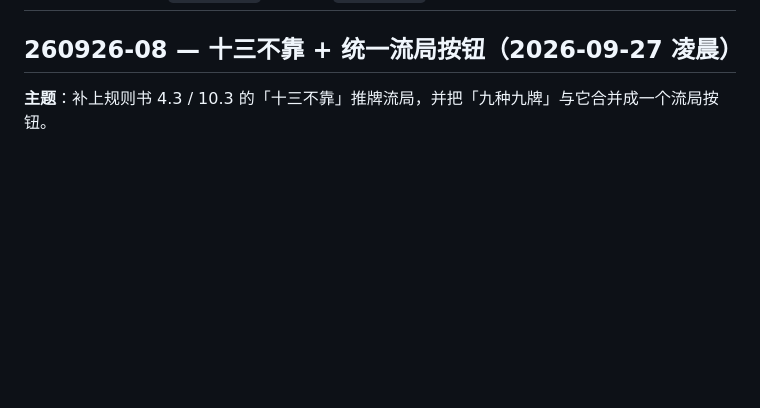
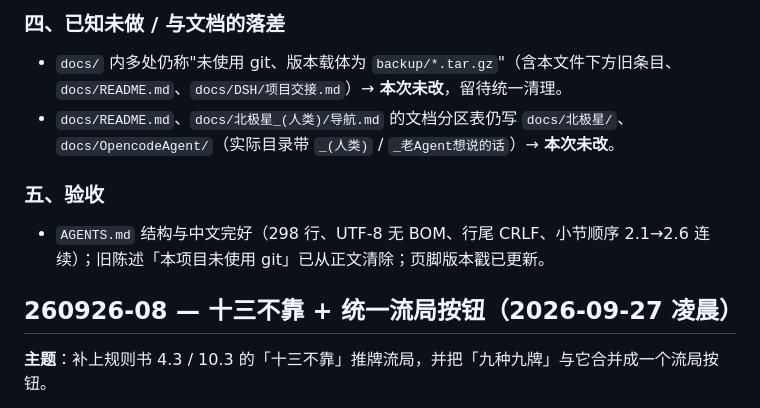
Before and after one commit to Pub-Polaris/Tiisu-Mahjong-main, a Markdown page: docs/OpencodeAgent_老Agent想说的话/CHANGELOG.md, the part around one of its changes. Drawn GitHub-style; blank space fills up the shorter version.

```diff
--- a/docs/OpencodeAgent_老Agent想说的话/CHANGELOG.md
+++ b/docs/OpencodeAgent_老Agent想说的话/CHANGELOG.md
@@ -26,3 +62,12 @@
+### 四、已知未做 / 与文档的落差
+
+- `docs/` 内多处仍称"未使用 git、版本载体为 `backup/*.tar.gz`"（含本文件下方旧条目、`docs/README.md`、`docs/DSH/项目交接.md`）→ **本次未改**，留待统一清理。
+- `docs/README.md`、`docs/北极星_(人类)/导航.md` 的文档分区表仍写 `docs/北极星/`、`docs/OpencodeAgent/`（实际目录带 `_(人类)` / `_老Agent想说的话`）→ **本次未改**。
+
+### 五、验收
+
+- `AGENTS.md` 结构与中文完好（298 行、UTF-8 无 BOM、行尾 CRLF、小节顺序 2.1→2.6 连续）；旧陈述「本项目未使用 git」已从正文清除；页脚版本戳已更新。
+
 
 ## 260926-08 — 十三不靠 + 统一流局按钮（2026-09-27 凌晨）
 
```
Also changed, not shown: other parts of docs/OpencodeAgent_老Agent想说的话/CHANGELOG.md (+37 -1 lines), AGENTS.md (+33 -4 lines).
